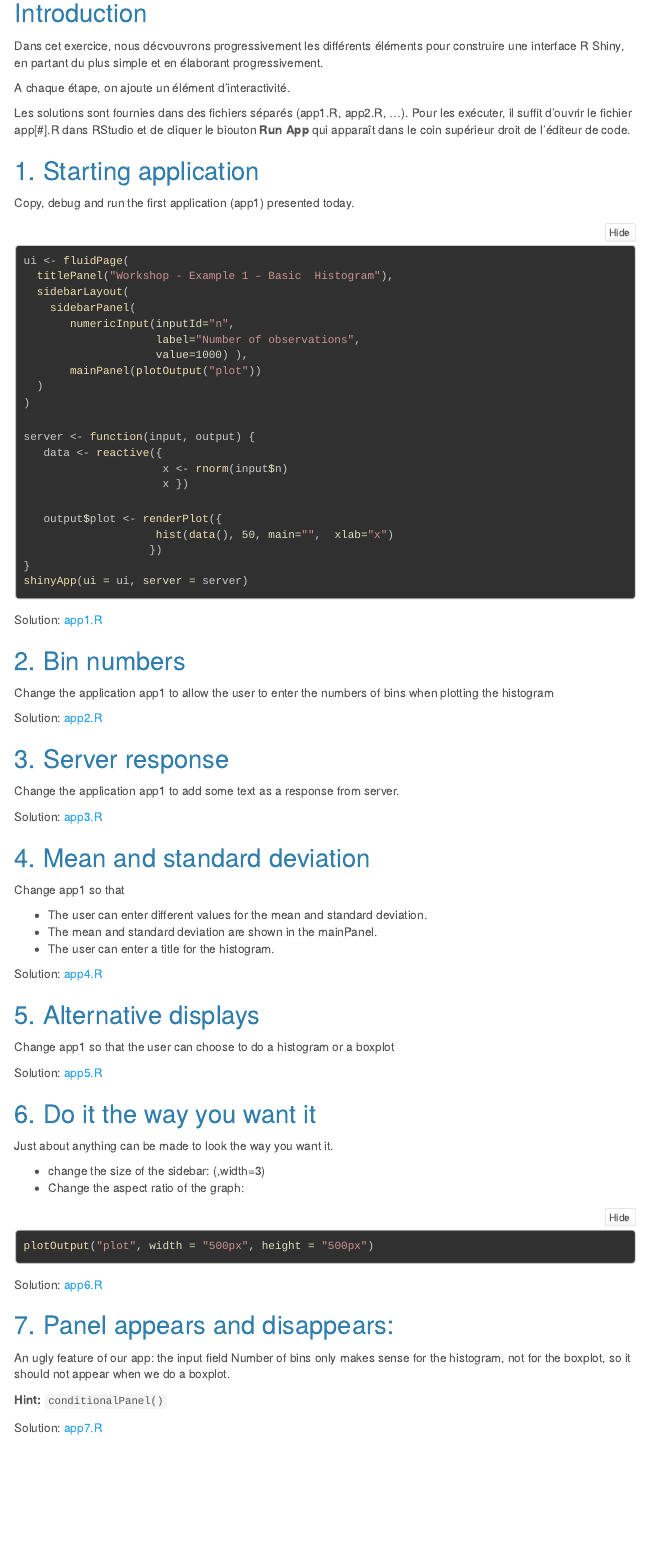
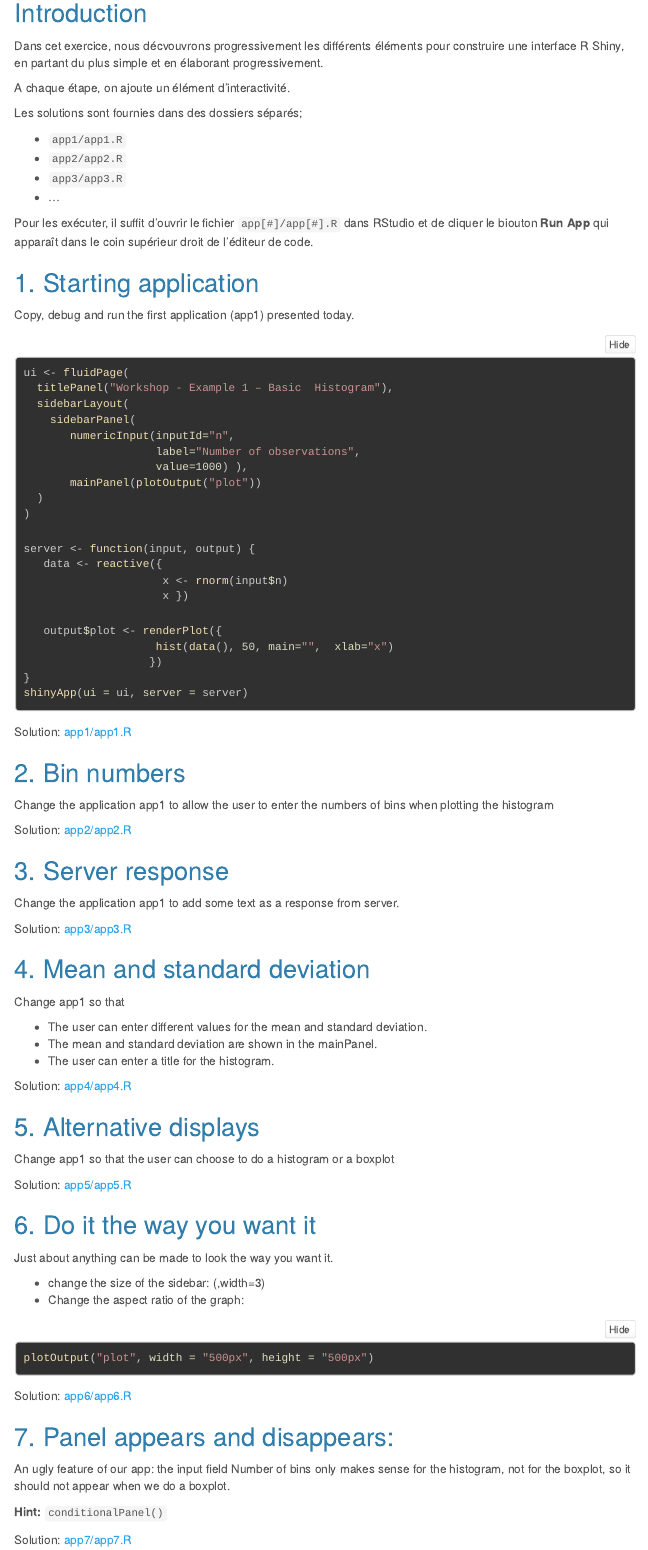
Before and after one commit to IFB-ElixirFr/IFB_Shiny_training, an R Markdown document (exercise1/solution/exercise1_solutions.Rmd): the page in a window 1100 px wide, from 230 px down. The pictures show the output file exercise1/solution/exercise1_solutions.html that the author committed with the source, opened offline; library style sheets and scripts come from the installed R packages; menus at the side of the page are left out.

Commit message:
moved apps in separate folders

````diff
--- a/exercise1/solution/exercise1_solutions.Rmd
+++ b/exercise1/solution/exercise1_solutions.Rmd
@@ -79,7 +79,15 @@ Dans cet exercice, nous décvouvrons progressivement les différents éléments
 
 A chaque étape, on ajoute un élément d'interactivité.
 
-Les solutions sont fournies dans des fichiers séparés (app1.R, app2.R, ...). Pour les exécuter, il suffit d'ouvrir le fichier app[#].R dans RStudio et de cliquer le biouton **Run App** qui apparaît dans le coin supérieur droit de l'éditeur de code.
+Les solutions sont fournies dans des dossiers séparés;
+
+- `app1/app1.R`
+- `app2/app2.R`
+- `app3/app3.R`
+- ...
+
+
+Pour les exécuter, il suffit d'ouvrir le fichier `app[#]/app[#].R` dans RStudio et de cliquer le biouton **Run App** qui apparaît dans le coin supérieur droit de l'éditeur de code.
 
 ## 1. Starting application
 
@@ -111,20 +119,20 @@ shinyApp(ui = ui, server = server)
 
 
 
-Solution: [app1.R](app1.R)
+Solution: [app1/app1.R](app1/app1.R)
 
 
 ## 2. Bin numbers
 
 Change the application app1 to allow the user to enter the numbers of bins when plotting the histogram
 
-Solution: [app2.R](app2.R)
+Solution: [app2/app2.R](app2/app2.R)
 
 ## 3. Server response
 
 Change the application app1 to add some text as a response from server.
 
-Solution: [app3.R](app3.R)
+Solution: [app3/app3.R](app3/app3.R)
 
 ## 4. Mean and standard deviation
 
@@ -134,14 +142,15 @@ Change app1 so that
 - The mean and standard deviation are shown in the mainPanel.
 - The user can enter a title for the histogram.
 
-Solution: [app4.R](app4.R)
+Solution: [app4/app4.R](app4/app4.R)
+
 
 ## 5. Alternative displays
 
 Change app1 so that the user can choose to do a
 histogram or a boxplot
 
-Solution: [app5.R](app5.R)
+Solution: [app5/app5.R](app5/app5.R)
 
 
 ## 6. Do it the way you want it
@@ -155,7 +164,7 @@ Just about anything can be made to look the way you want it.
 plotOutput("plot", width = "500px", height = "500px")
 ```
 
-Solution: [app6.R](app6.R)
+Solution: [app6/app6.R](app6/app6.R)
 
 ## 7. Panel appears and disappears:
 
@@ -163,8 +172,7 @@ An ugly feature of our app: the input field Number of bins only makes sense for
 
 **Hint:** `conditionalPanel()`
 
-
-Solution: [app7.R](app7.R)
+Solution: [app7/app7.R](app7/app7.R)
 
 ## 8. Predefined data sets
 
````
Also changed, not shown: exercise1/solution/app1/app1.R (renamed from exercise1/solution/app1.R), exercise1/solution/app2/app2.R (renamed from exercise1/solution/app2.R), exercise1/solution/app3/app3.R (renamed from exercise1/solution/app3.R), exercise1/solution/app4/app4.R (renamed from exercise1/solution/app4.R), exercise1/solution/app5/app5.R (renamed from exercise1/solution/app5.R), exercise1/solution/app6/app6.R (renamed from exercise1/solution/app6.R), exercise1/solution/app7/app7.R (renamed from exercise1/solution/app7.R), exercise1/solution/exercise1_solutions.html.
